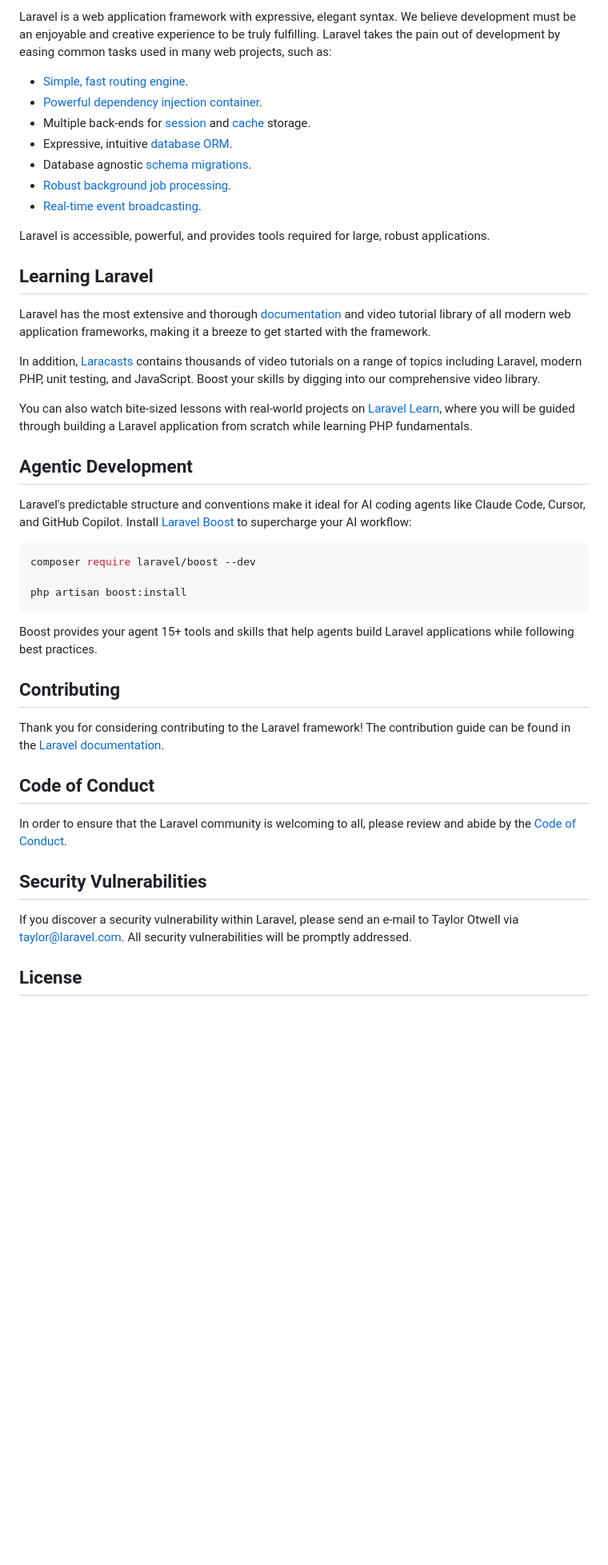
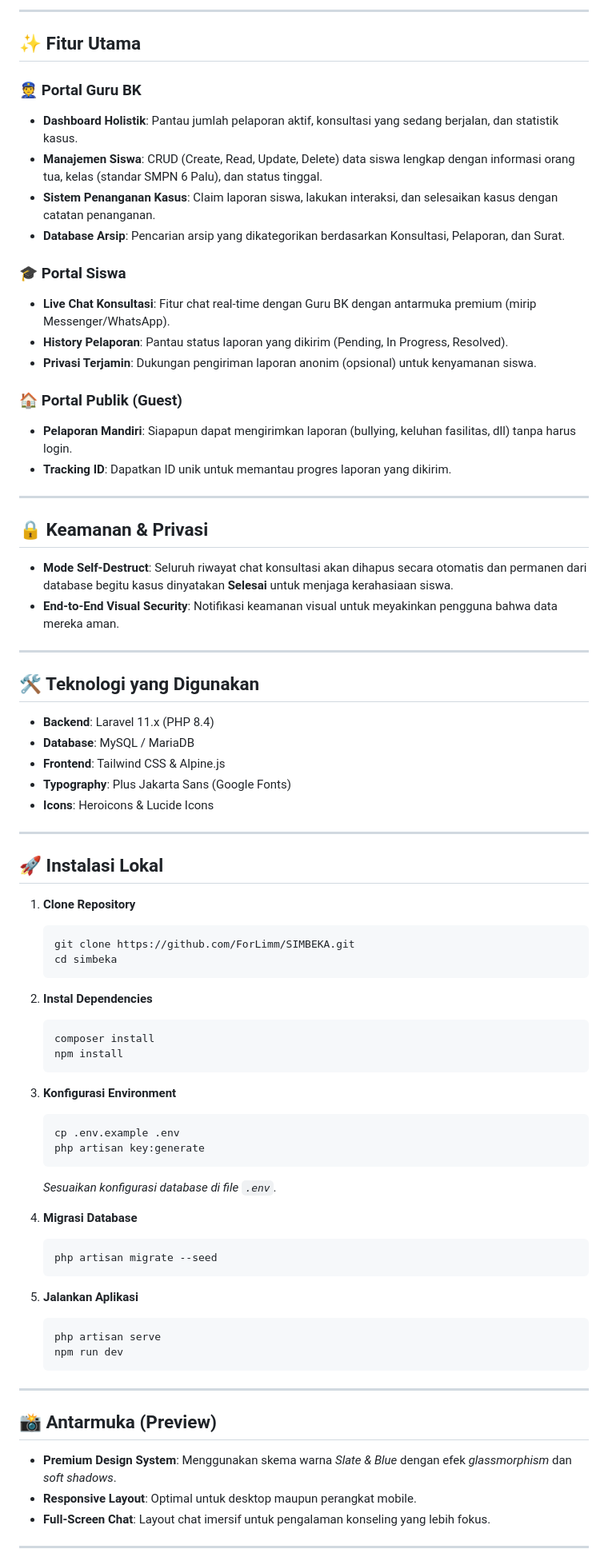
Before and after one commit to ForLimm/SIMBEKA, a Markdown page: README.md, the part around one of its changes. Shown at 80% size. Rendered like a GitHub page; blank space fills up the shorter version.

Commit message:
Enhance README with project details and features
Added project description and features for SIMBEKA, a counseling management system for SMP Negeri 6 Palu. Updated badges and installation instructions.

````diff
--- a/README.md
+++ b/README.md
@@ -11,47 +9,78 @@
 
-Laravel is a web application framework with expressive, elegant syntax. We believe development must be an enjoyable and creative experience to be truly fulfilling. Laravel takes the pain out of development by easing common tasks used in many web projects, such as:
+---
 
-- [Simple, fast routing engine](https://laravel.com/docs/routing).
-- [Powerful dependency injection container](https://laravel.com/docs/container).
-- Multiple back-ends for [session](https://laravel.com/docs/session) and [cache](https://laravel.com/docs/cache) storage.
-- Expressive, intuitive [database ORM](https://laravel.com/docs/eloquent).
-- Database agnostic [schema migrations](https://laravel.com/docs/migrations).
-- [Robust background job processing](https://laravel.com/docs/queues).
-- [Real-time event broadcasting](https://laravel.com/docs/broadcasting).
+## ✨ Fitur Utama
 
-Laravel is accessible, powerful, and provides tools required for large, robust applications.
+### 👮 Portal Guru BK
+- **Dashboard Holistik**: Pantau jumlah pelaporan aktif, konsultasi yang sedang berjalan, dan statistik kasus.
+- **Manajemen Siswa**: CRUD (Create, Read, Update, Delete) data siswa lengkap dengan informasi orang tua, kelas (standar SMPN 6 Palu), dan status tinggal.
+- **Sistem Penanganan Kasus**: Claim laporan siswa, lakukan interaksi, dan selesaikan kasus dengan catatan penanganan.
+- **Database Arsip**: Pencarian arsip yang dikategorikan berdasarkan Konsultasi, Pelaporan, dan Surat.
 
-## Learning Laravel
+### 🎓 Portal Siswa
+- **Live Chat Konsultasi**: Fitur chat real-time dengan Guru BK dengan antarmuka premium (mirip Messenger/WhatsApp).
+- **History Pelaporan**: Pantau status laporan yang dikirim (Pending, In Progress, Resolved).
+- **Privasi Terjamin**: Dukungan pengiriman laporan anonim (opsional) untuk kenyamanan siswa.
 
-Laravel has the most extensive and thorough [documentation](https://laravel.com/docs) and video tutorial library of all modern web application frameworks, making it a breeze to get started with the framework.
+### 🏠 Portal Publik (Guest)
+- **Pelaporan Mandiri**: Siapapun dapat mengirimkan laporan (bullying, keluhan fasilitas, dll) tanpa harus login.
+- **Tracking ID**: Dapatkan ID unik untuk memantau progres laporan yang dikirim.
 
-In addition, [Laracasts](https://laracasts.com) contains thousands of video tutorials on a range of topics including Laravel, modern PHP, unit testing, and JavaScript. Boost your skills by digging into our comprehensive video library.
+---
 
-You can also watch bite-sized lessons with real-world projects on [Laravel Learn](https://laravel.com/learn), where you will be guided through building a Laravel application from scratch while learning PHP fundamentals.
+## 🔒 Keamanan & Privasi
+- **Mode Self-Destruct**: Seluruh riwayat chat konsultasi akan dihapus secara otomatis dan permanen dari database begitu kasus dinyatakan **Selesai** untuk menjaga kerahasiaan siswa.
+- **End-to-End Visual Security**: Notifikasi keamanan visual untuk meyakinkan pengguna bahwa data mereka aman.
 
-## Agentic Development
+---
 
-Laravel's predictable structure and conventions make it ideal for AI coding agents like Claude Code, Cursor, and GitHub Copilot. Install [Laravel Boost](https://laravel.com/docs/ai) to supercharge your AI workflow:
+## 🛠️ Teknologi yang Digunakan
+- **Backend**: Laravel 11.x (PHP 8.4)
+- **Database**: MySQL / MariaDB
+- **Frontend**: Tailwind CSS & Alpine.js
+- **Typography**: Plus Jakarta Sans (Google Fonts)
+- **Icons**: Heroicons & Lucide Icons
 
-```bash
-composer require laravel/boost --dev
+---
 
-php artisan boost:install
-```
+## 🚀 Instalasi Lokal
 
-Boost provides your agent 15+ tools and skills that help agents build Laravel applications while following best practices.
+1. **Clone Repository**
+   ```bash
+   git clone https://github.com/ForLimm/SIMBEKA.git
+   cd simbeka
+   ```
 
-## Contributing
+2. **Instal Dependencies**
+   ```bash
+   composer install
+   npm install
+   ```
 
-Thank you for considering contributing to the Laravel framework! The contribution guide can be found in the [Laravel documentation](https://laravel.com/docs/contributions).
+3. **Konfigurasi Environment**
+   ```bash
+   cp .env.example .env
+   php artisan key:generate
+   ```
+   *Sesuaikan konfigurasi database di file `.env`.*
 
-## Code of Conduct
+4. **Migrasi Database**
+   ```bash
+   php artisan migrate --seed
+   ```
 
-In order to ensure that the Laravel community is welcoming to all, please review and abide by the [Code of Conduct](https://laravel.com/docs/contributions#code-of-conduct).
+5. **Jalankan Aplikasi**
+   ```bash
+   php artisan serve
+   npm run dev
+   ```
 
-## Security Vulnerabilities
+---
 
-If you discover a security vulnerability within Laravel, please send an e-mail to Taylor Otwell via [taylor@laravel.com](mailto:taylor@laravel.com). All security vulnerabilities will be promptly addressed.
+## 📸 Antarmuka (Preview)
+- **Premium Design System**: Menggunakan skema warna *Slate & Blue* dengan efek *glassmorphism* dan *soft shadows*.
+- **Responsive Layout**: Optimal untuk desktop maupun perangkat mobile.
+- **Full-Screen Chat**: Layout chat imersif untuk pengalaman konseling yang lebih fokus.
 
-## License
+---
 
````
Also changed, not shown: other parts of README.md (+12 -9 lines).
